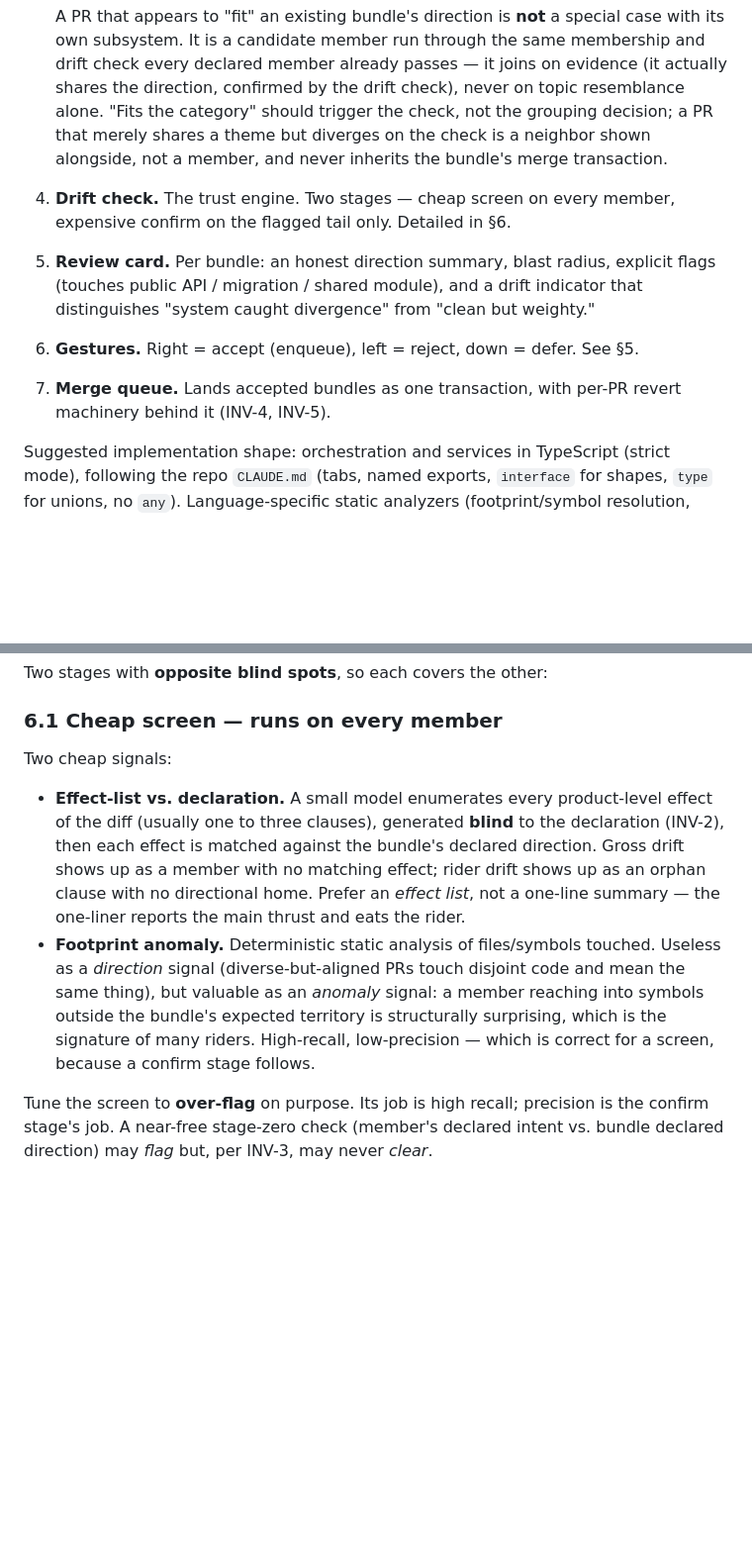
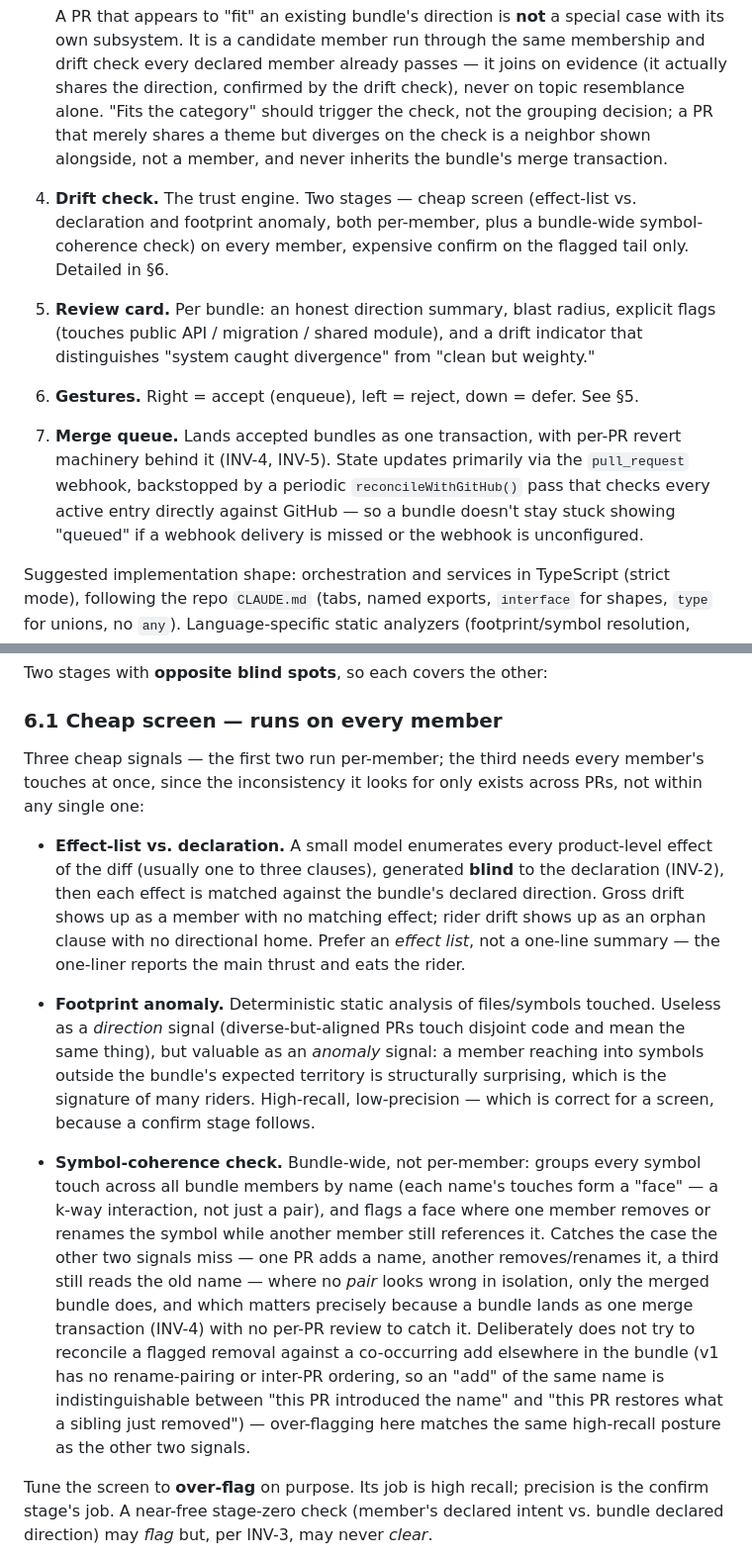
Before and after one commit to ethanluh/quire, a Markdown page: docs/engineering-handoff.md, 2 parts joined by grey strips. Shown at 99% size. GitHub-like rendering; blank space fills up the shorter version.

Commit message:
Document the symbol-coherence drift check and merge-queue reconcile safety net
Both landed (PR #211, #215) without their docs catching up: the
bundle-wide symbol-coherence check was missing from the drift-check
description and the §13 math inventory, and reconcileWithGitHub() was
undocumented anywhere. Bundle Judge (PR #214) stays undocumented since
it was fully reverted in f221ba7.

Co-Authored-By: Claude Sonnet 5 <noreply@anthropic.com>

```diff
--- a/docs/engineering-handoff.md
+++ b/docs/engineering-handoff.md
@@ -59,13 +59,13 @@ The pipeline, top to bottom:
 
    A PR that appears to "fit" an existing bundle's direction is **not** a special case with its own subsystem. It is a candidate member run through the same membership and drift check every declared member already passes — it joins on evidence (it actually shares the direction, confirmed by the drift check), never on topic resemblance alone. "Fits the category" should trigger the check, not the grouping decision; a PR that merely shares a theme but diverges on the check is a neighbor shown alongside, not a member, and never inherits the bundle's merge transaction.
 
-4. **Drift check.** The trust engine. Two stages — cheap screen on every member, expensive confirm on the flagged tail only. Detailed in §6.
+4. **Drift check.** The trust engine. Two stages — cheap screen (effect-list vs. declaration and footprint anomaly, both per-member, plus a bundle-wide symbol-coherence check) on every member, expensive confirm on the flagged tail only. Detailed in §6.
 
 5. **Review card.** Per bundle: an honest direction summary, blast radius, explicit flags (touches public API / migration / shared module), and a drift indicator that distinguishes "system caught divergence" from "clean but weighty."
 
 6. **Gestures.** Right = accept (enqueue), left = reject, down = defer. See §5.
 
-7. **Merge queue.** Lands accepted bundles as one transaction, with per-PR revert machinery behind it (INV-4, INV-5).
+7. **Merge queue.** Lands accepted bundles as one transaction, with per-PR revert machinery behind it (INV-4, INV-5). State updates primarily via the `pull_request` webhook, backstopped by a periodic `reconcileWithGitHub()` pass that checks every active entry directly against GitHub — so a bundle doesn't stay stuck showing "queued" if a webhook delivery is missed or the webhook is unconfigured.
 
 Suggested implementation shape: orchestration and services in TypeScript (strict mode), following the repo `CLAUDE.md` (tabs, named exports, `interface` for shapes, `type` for unions, no `any`). Language-specific static analyzers (footprint/symbol resolution, §6.1) live behind a pluggable analyzer interface because that layer is per-language and is an open decision (§10). LLM-backed steps (effect-list extraction, intent classification) call the model behind a thin provider interface so they are swappable and testable.
 
@@ -95,10 +95,12 @@ Two stages with **opposite blind spots**, so each covers the other:
 
 ### 6.1 Cheap screen — runs on every member
 
-Two cheap signals:
+Three cheap signals — the first two run per-member; the third needs every member's touches at once, since the inconsistency it looks for only exists across PRs, not within any single one:
 
 - **Effect-list vs. declaration.** A small model enumerates every product-level effect of the diff (usually one to three clauses), generated **blind** to the declaration (INV-2), then each effect is matched against the bundle's declared direction. Gross drift shows up as a member with no matching effect; rider drift shows up as an orphan clause with no directional home. Prefer an *effect list*, not a one-line summary — the one-liner reports the main thrust and eats the rider.
 - **Footprint anomaly.** Deterministic static analysis of files/symbols touched. Useless as a *direction* signal (diverse-but-aligned PRs touch disjoint code and mean the same thing), but valuable as an *anomaly* signal: a member reaching into symbols outside the bundle's expected territory is structurally surprising, which is the signature of many riders. High-recall, low-precision — which is correct for a screen, because a confirm stage follows.
+
+- **Symbol-coherence check.** Bundle-wide, not per-member: groups every symbol touch across all bundle members by name (each name's touches form a "face" — a k-way interaction, not just a pair), and flags a face where one member removes or renames the symbol while another member still references it. Catches the case the other two signals miss — one PR adds a name, another removes/renames it, a third still reads the old name — where no *pair* looks wrong in isolation, only the merged bundle does, and which matters precisely because a bundle lands as one merge transaction (INV-4) with no per-PR review to catch it. Deliberately does not try to reconcile a flagged removal against a co-occurring add elsewhere in the bundle (v1 has no rename-pairing or inter-PR ordering, so an "add" of the same name is indistinguishable between "this PR introduced the name" and "this PR restores what a sibling just removed") — over-flagging here matches the same high-recall posture as the other two signals.
 
 Tune the screen to **over-flag** on purpose. Its job is high recall; precision is the confirm stage's job. A near-free stage-zero check (member's declared intent vs. bundle declared direction) may *flag* but, per INV-3, may never *clear*.
 
```
Also changed, not shown: other parts of docs/engineering-handoff.md (+1 -0 lines), CLAUDE.md (+1 -1 lines), README.md (+2 -0 lines).
